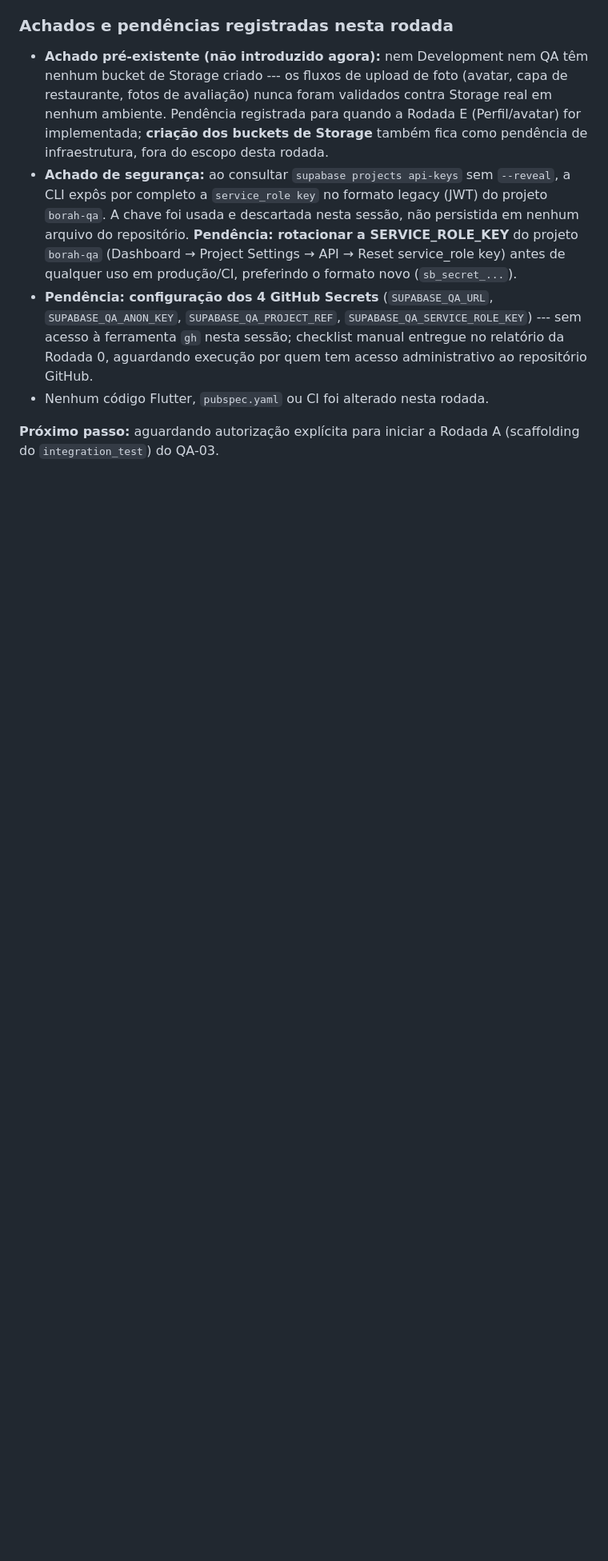
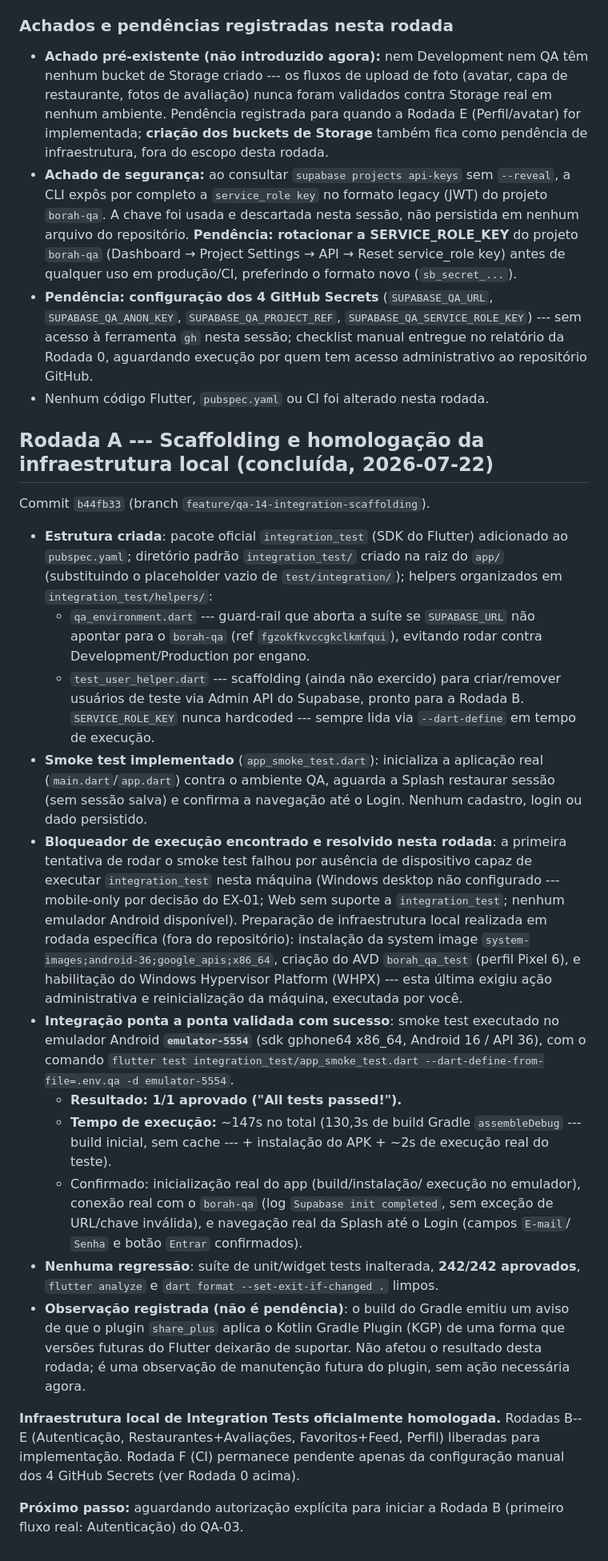
Before and after one commit to borahapp/borah, a Markdown page: docs/FASE 9 - Execution/EX-10_FASE_6_QA_STATUS.md, the part around the change. Shown at 80% size. GitHub-like rendering; blank space fills up the shorter version.

Commit message:
docs(qa-03): finalize Integration Testing scaffolding
Registra no EX-10 a conclusao da Rodada A do QA-03 (commit b44fb33):
scaffolding do pacote integration_test, helpers de ambiente/usuario de
teste, e homologacao da infraestrutura local apos resolucao do
bloqueador de execucao (system image, AVD borah_qa_test, WHPX
habilitado). Smoke test aprovado 1/1 no emulador Android real
(emulator-5554, Android 16/API 36), ~147s de execucao, conexao ponta a
ponta validada contra o borah-qa (Supabase init completed, navegacao
real Splash -> Login). Suite de unit/widget tests sem regressao
(242/242, flutter analyze e dart format limpos). Aviso do plugin
share_plus sobre Kotlin Gradle Plugin registrado como observacao, sem
acao pendente.

Atualiza o EX-02 refletindo a Rodada A concluida e a liberacao das
Rodadas B-E.

Co-Authored-By: Claude Sonnet 5 <noreply@anthropic.com>

```diff
--- a/docs/FASE 9 - Execution/EX-10_FASE_6_QA_STATUS.md
+++ b/docs/FASE 9 - Execution/EX-10_FASE_6_QA_STATUS.md
@@ -448,5 +448,68 @@ mesclada em `develop` por merge commit `45fda6c`).
 -   Nenhum código Flutter, `pubspec.yaml` ou CI foi alterado nesta
     rodada.
 
+## Rodada A --- Scaffolding e homologação da infraestrutura local (concluída, 2026-07-22)
+
+Commit `b44fb33` (branch `feature/qa-14-integration-scaffolding`).
+
+-   **Estrutura criada**: pacote oficial `integration_test` (SDK do
+    Flutter) adicionado ao `pubspec.yaml`; diretório padrão
+    `integration_test/` criado na raiz do `app/` (substituindo o
+    placeholder vazio de `test/integration/`); helpers organizados em
+    `integration_test/helpers/`:
+    -   `qa_environment.dart` --- guard-rail que aborta a suíte se
+        `SUPABASE_URL` não apontar para o `borah-qa` (ref
+        `fgzokfkvccgkclkmfqui`), evitando rodar contra
+        Development/Production por engano.
+    -   `test_user_helper.dart` --- scaffolding (ainda não exercido)
+        para criar/remover usuários de teste via Admin API do
+        Supabase, pronto para a Rodada B. `SERVICE_ROLE_KEY` nunca
+        hardcoded --- sempre lida via `--dart-define` em tempo de
+        execução.
+-   **Smoke test implementado** (`app_smoke_test.dart`): inicializa a
+    aplicação real (`main.dart`/`app.dart`) contra o ambiente QA,
+    aguarda a Splash restaurar sessão (sem sessão salva) e confirma a
+    navegação até o Login. Nenhum cadastro, login ou dado persistido.
+-   **Bloqueador de execução encontrado e resolvido nesta rodada**:
+    a primeira tentativa de rodar o smoke test falhou por ausência de
+    dispositivo capaz de executar `integration_test` nesta máquina
+    (Windows desktop não configurado --- mobile-only por decisão do
+    EX-01; Web sem suporte a `integration_test`; nenhum emulador
+    Android disponível). Preparação de infraestrutura local realizada
+    em rodada específica (fora do repositório): instalação da system
+    image `system-images;android-36;google_apis;x86_64`, criação do
+    AVD `borah_qa_test` (perfil Pixel 6), e habilitação do Windows
+    Hypervisor Platform (WHPX) --- esta última exigiu ação
+    administrativa e reinicialização da máquina, executada por você.
+-   **Integração ponta a ponta validada com sucesso**: smoke test
+    executado no emulador Android **`emulator-5554`** (sdk gphone64
+    x86_64, Android 16 / API 36), com o comando
+    `flutter test integration_test/app_smoke_test.dart
+    --dart-define-from-file=.env.qa -d emulator-5554`.
+    -   **Resultado: 1/1 aprovado ("All tests passed!").**
+    -   **Tempo de execução:** ~147s no total (130,3s de build Gradle
+        `assembleDebug` --- build inicial, sem cache --- + instalação
+        do APK + ~2s de execução real do teste).
+    -   Confirmado: inicialização real do app (build/instalação/
+        execução no emulador), conexão real com o `borah-qa` (log
+        `Supabase init completed`, sem exceção de URL/chave inválida),
+        e navegação real da Splash até o Login (campos `E-mail`/
+        `Senha` e botão `Entrar` confirmados).
+-   **Nenhuma regressão**: suíte de unit/widget tests inalterada,
+    **242/242 aprovados**, `flutter analyze` e
+    `dart format --set-exit-if-changed .` limpos.
+-   **Observação registrada (não é pendência)**: o build do Gradle
+    emitiu um aviso de que o plugin `share_plus` aplica o Kotlin
+    Gradle Plugin (KGP) de uma forma que versões futuras do Flutter
+    deixarão de suportar. Não afetou o resultado desta rodada; é uma
+    observação de manutenção futura do plugin, sem ação necessária
+    agora.
+
+**Infraestrutura local de Integration Tests oficialmente homologada.**
+Rodadas B--E (Autenticação, Restaurantes+Avaliações, Favoritos+Feed,
+Perfil) liberadas para implementação. Rodada F (CI) permanece
+pendente apenas da configuração manual dos 4 GitHub Secrets (ver
+Rodada 0 acima).
+
 **Próximo passo:** aguardando autorização explícita para iniciar a
-Rodada A (scaffolding do `integration_test`) do QA-03.
+Rodada B (primeiro fluxo real: Autenticação) do QA-03.
```
Also changed, not shown: docs/FASE 9 - Execution/EX-02_DEVELOPMENT_ROADMAP.md (+10 -4 lines).
